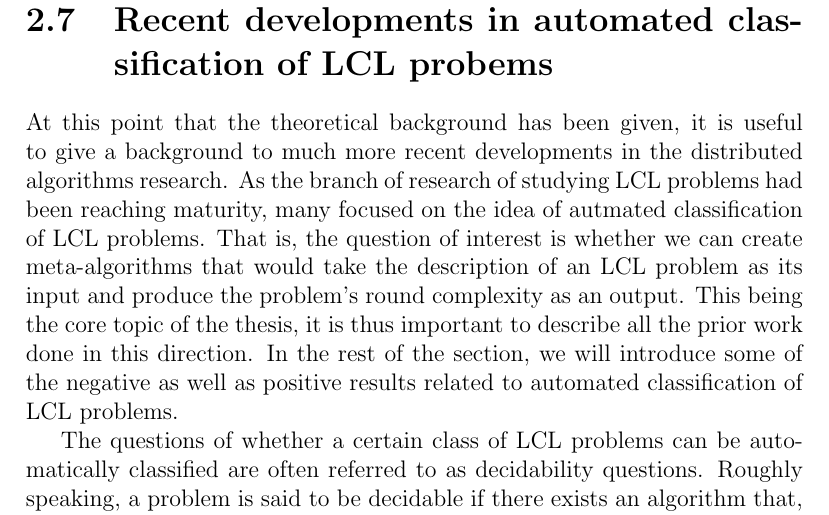
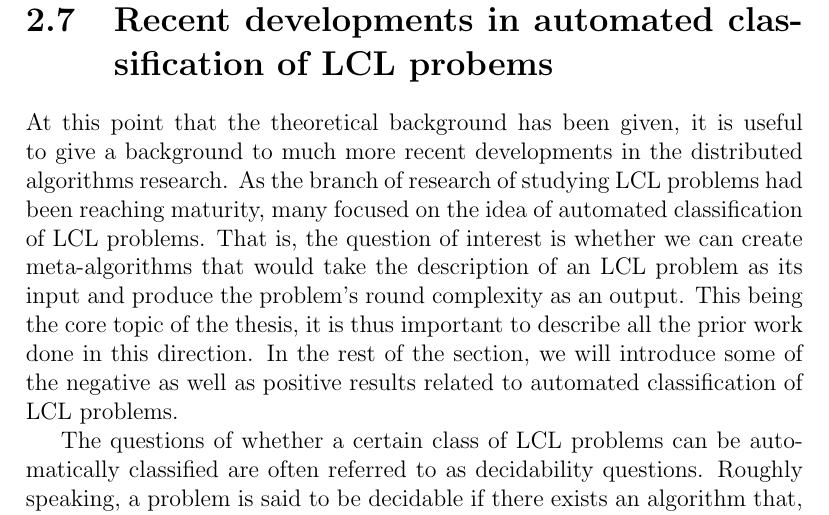
Before and after one commit to AleksTeresh/lcl-classifier, a LaTeX thesis (report/thesis-example.tex, which reads report/2background.tex): part of page 23 of 48, cut so that both start at the same text. Compiled offline with pdfLaTeX.

Commit message:
text: fix typo

```diff
--- a/report/2background.tex
+++ b/report/2background.tex
@@ -611,7 +611,7 @@ At this point that the theoretical background has been given, it is
 useful to give a background to much more recent developments in the
 distributed algorithms research. As the branch of research of
 studying LCL problems had been reaching maturity, many focused
-on the idea of autmated classification of LCL problems. That is,
+on the idea of automated classification of LCL problems. That is,
 the question of interest is whether we can create meta-algorithms
 that would take the description of an LCL problem as its input
 and produce the problem's round complexity as an output.
```
